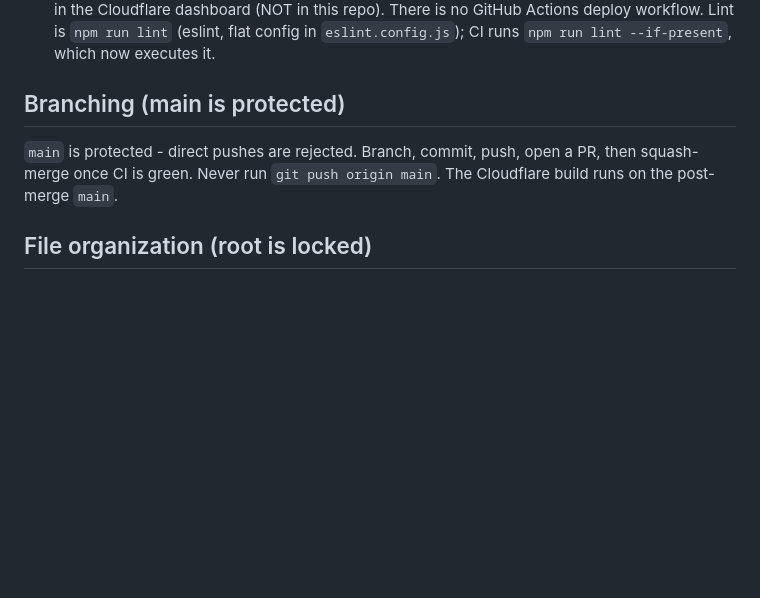
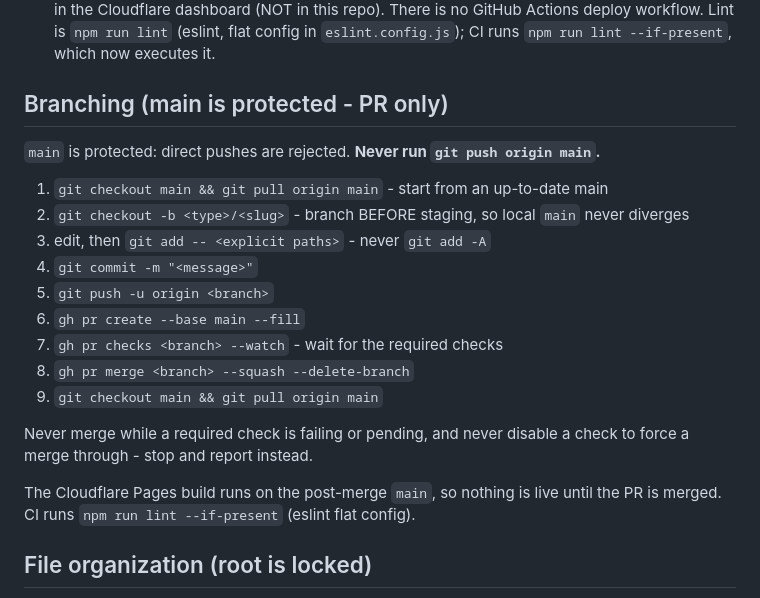
Before and after one commit to buildwithbaker/wren, a Markdown page: CLAUDE.md, the part around the change. Rendered like a GitHub page; blank space fills up the shorter version.

Commit message:
docs: document the protected-main PR workflow (#88)

```diff
--- a/CLAUDE.md
+++ b/CLAUDE.md
@@ -16,10 +16,25 @@ See @docs/internal/architecture.md for the deep architecture reference (file map
   `npm run lint` (eslint, flat config in `eslint.config.js`); CI runs
   `npm run lint --if-present`, which now executes it.
 
-## Branching (main is protected)
-`main` is protected - direct pushes are rejected. Branch, commit, push, open a
-PR, then squash-merge once CI is green. Never run `git push origin main`. The
-Cloudflare build runs on the post-merge `main`.
+## Branching (main is protected - PR only)
+
+`main` is protected: direct pushes are rejected. **Never run `git push origin main`.**
+
+1. `git checkout main && git pull origin main` - start from an up-to-date main
+2. `git checkout -b <type>/<slug>` - branch BEFORE staging, so local `main` never diverges
+3. edit, then `git add -- <explicit paths>` - never `git add -A`
+4. `git commit -m "<message>"`
+5. `git push -u origin <branch>`
+6. `gh pr create --base main --fill`
+7. `gh pr checks <branch> --watch` - wait for the required checks
+8. `gh pr merge <branch> --squash --delete-branch`
+9. `git checkout main && git pull origin main`
+
+Never merge while a required check is failing or pending, and never disable a check to
+force a merge through - stop and report instead.
+
+The Cloudflare Pages build runs on the post-merge `main`, so nothing is live until the PR
+is merged. CI runs `npm run lint --if-present` (eslint flat config).
 
 ## File organization (root is locked)
 Do not add files to the repo root unless they are in the permitted-root-files
```
